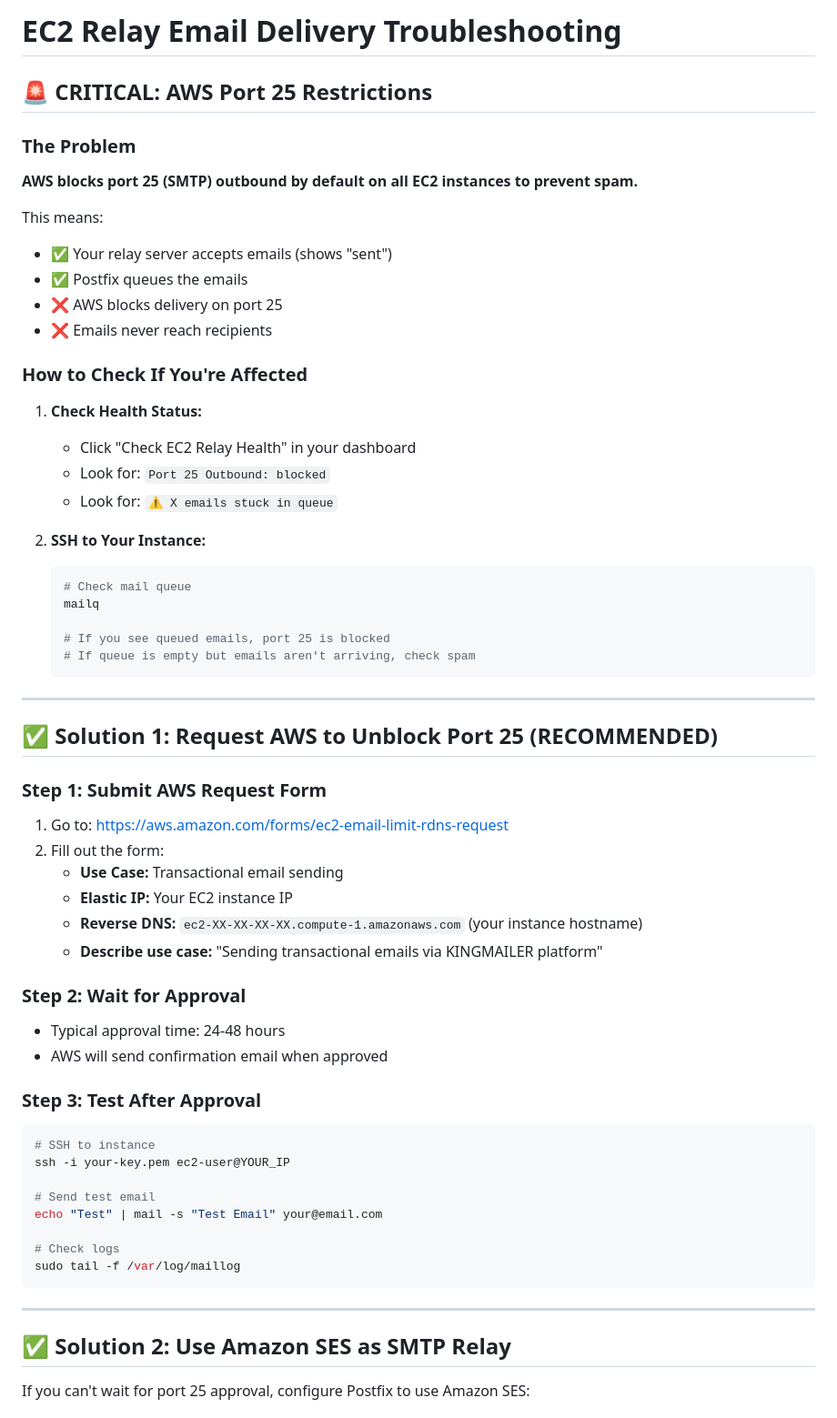
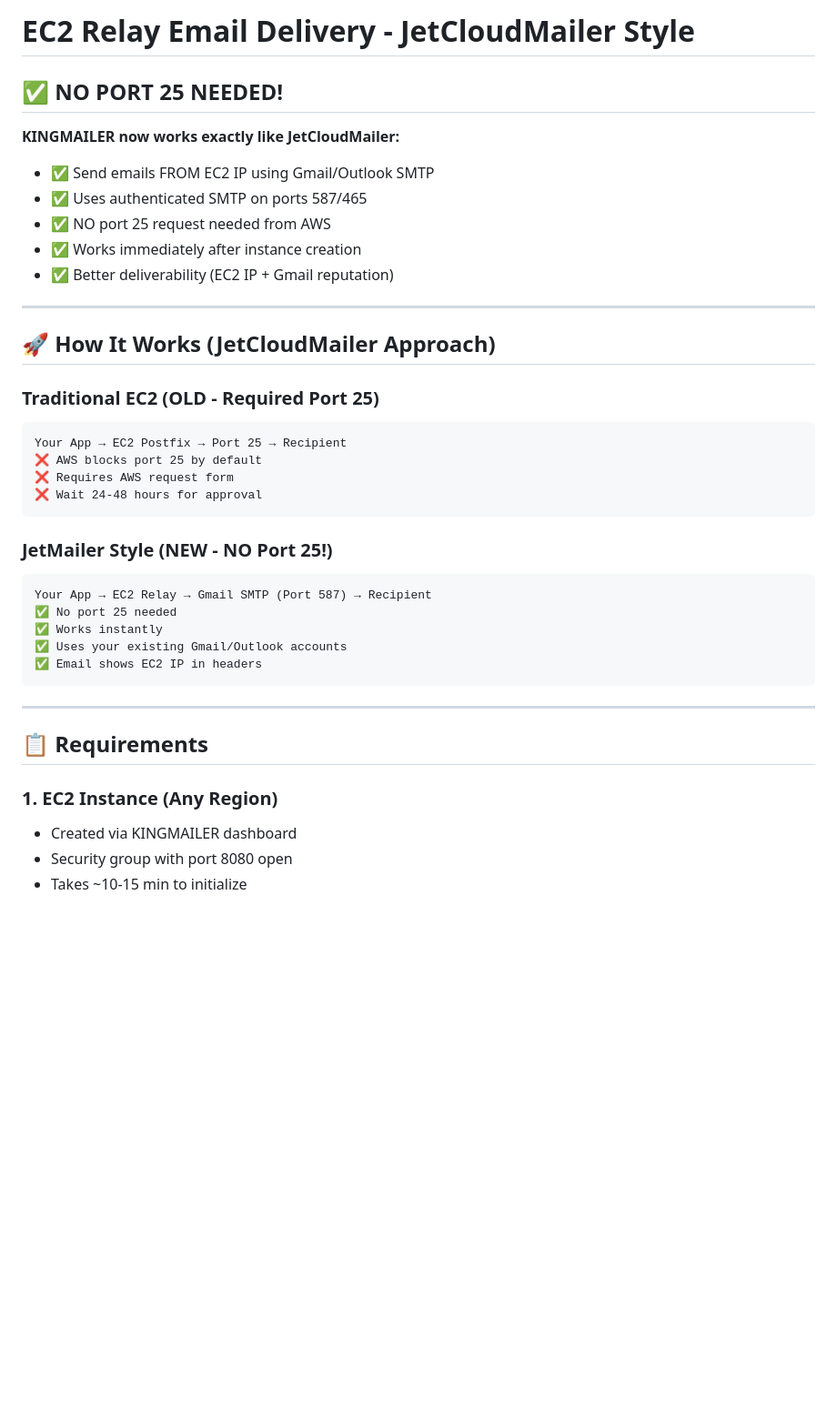
Before and after one commit to LUCIFER14144/kingmailer-vercel, a Markdown page: EC2_RELAY_TROUBLESHOOTING.md, the part around one of its changes. Shown at 91% size. Rendered like a GitHub page; blank space fills up the shorter version.

Commit message:
Update: JetMailer-style documentation - no port 25 needed

````diff
--- a/EC2_RELAY_TROUBLESHOOTING.md
+++ b/EC2_RELAY_TROUBLESHOOTING.md
@@ -1,63 +1,41 @@
-# EC2 Relay Email Delivery Troubleshooting
+# EC2 Relay Email Delivery - JetCloudMailer Style
 
-## 🚨 CRITICAL: AWS Port 25 Restrictions
+## ✅ NO PORT 25 NEEDED!
 
-### The Problem
-**AWS blocks port 25 (SMTP) outbound by default on all EC2 instances to prevent spam.**
-
-This means:
-- ✅ Your relay server accepts emails (shows "sent")
-- ✅ Postfix queues the emails
-- ❌ AWS blocks delivery on port 25
-- ❌ Emails never reach recipients
-
-### How to Check If You're Affected
-
-1. **Check Health Status:**
-   - Click "Check EC2 Relay Health" in your dashboard
-   - Look for: `Port 25 Outbound: blocked`
-   - Look for: `⚠️ X emails stuck in queue`
-
-2. **SSH to Your Instance:**
-   ```bash
-   # Check mail queue
-   mailq
-
-   # If you see queued emails, port 25 is blocked
-   # If queue is empty but emails aren't arriving, check spam
-   ```
+**KINGMAILER now works exactly like JetCloudMailer:**
+- ✅ Send emails FROM EC2 IP using Gmail/Outlook SMTP
+- ✅ Uses authenticated SMTP on ports 587/465
+- ✅ NO port 25 request needed from AWS
+- ✅ Works immediately after instance creation
+- ✅ Better deliverability (EC2 IP + Gmail reputation)
 
 ---
 
-## ✅ Solution 1: Request AWS to Unblock Port 25 (RECOMMENDED)
+## 🚀 How It Works (JetCloudMailer Approach)
 
-### Step 1: Submit AWS Request Form
-1. Go to: https://aws.amazon.com/forms/ec2-email-limit-rdns-request
-2. Fill out the form:
-   - **Use Case:** Transactional email sending
-   - **Elastic IP:** Your EC2 instance IP
-   - **Reverse DNS:** `ec2-XX-XX-XX-XX.compute-1.amazonaws.com` (your instance hostname)
-   - **Describe use case:** "Sending transactional emails via KINGMAILER platform"
+### Traditional EC2 (OLD - Required Port 25)
+```
+Your App → EC2 Postfix → Port 25 → Recipient
+❌ AWS blocks port 25 by default
+❌ Requires AWS request form
+❌ Wait 24-48 hours for approval
+```
 
-### Step 2: Wait for Approval
-- Typical approval time: 24-48 hours
-- AWS will send confirmation email when approved
-
-### Step 3: Test After Approval
-```bash
-# SSH to instance
-ssh -i your-key.pem ec2-user@YOUR_IP
-
-# Send test email
-echo "Test" | mail -s "Test Email" your@email.com
-
-# Check logs
-sudo tail -f /var/log/maillog
+### JetMailer Style (NEW - NO Port 25!)
+```
+Your App → EC2 Relay → Gmail SMTP (Port 587) → Recipient
+✅ No port 25 needed
+✅ Works instantly
+✅ Uses your existing Gmail/Outlook accounts
+✅ Email shows EC2 IP in headers
 ```
 
 ---
 
-## ✅ Solution 2: Use Amazon SES as SMTP Relay
+## 📋 Requirements
 
-If you can't wait for port 25 approval, configure Postfix to use Amazon SES:
+### 1. EC2 Instance (Any Region)
+- Created via KINGMAILER dashboard
+- Security group with port 8080 open
+- Takes ~10-15 min to initialize
 
````
Also changed, not shown: other parts of EC2_RELAY_TROUBLESHOOTING.md (+121 -138 lines).
